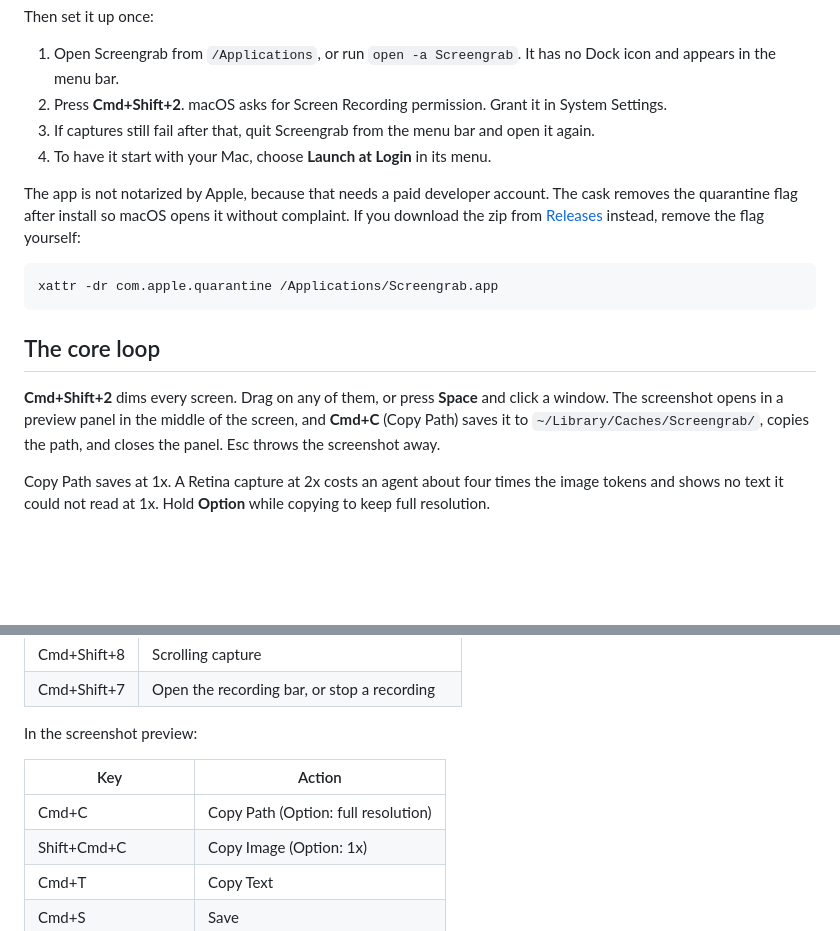
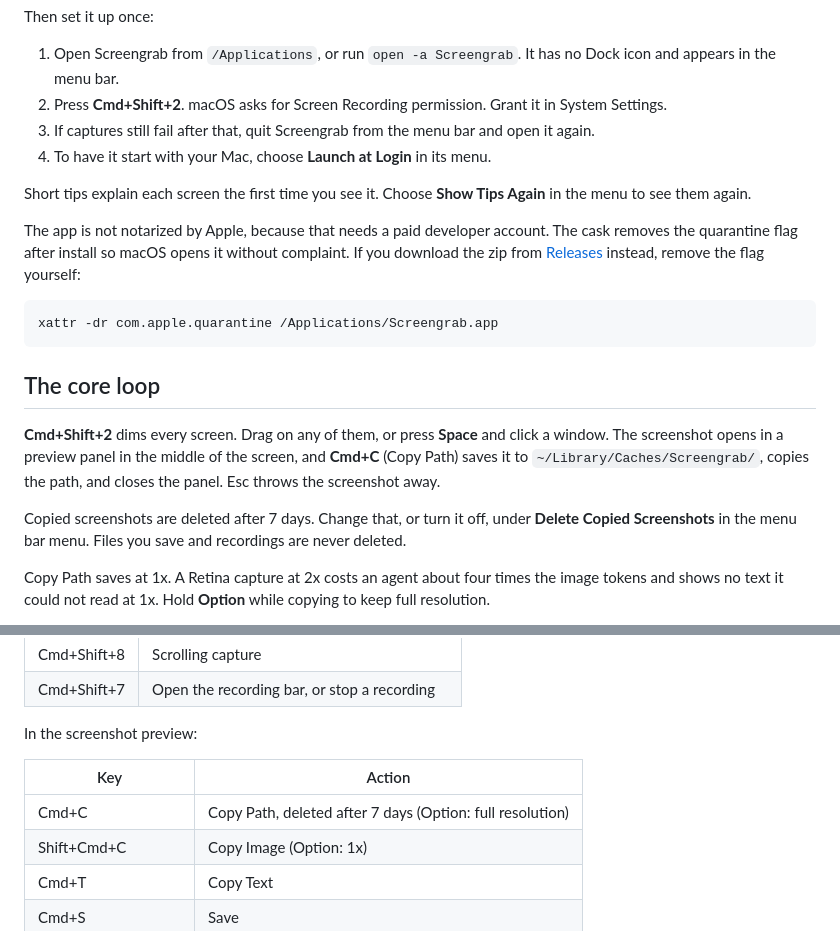
Before and after one commit to FlorianRiquelme/screengrab, a Markdown page: README.md, 2 parts joined by grey strips. Drawn GitHub-style; blank space fills up the shorter version.

Commit message:
Document copy cleanup and tips in the README

````diff
--- a/README.md
+++ b/README.md
@@ -25,6 +25,8 @@ Then set it up once:
 3. If captures still fail after that, quit Screengrab from the menu bar and open it again.
 4. To have it start with your Mac, choose **Launch at Login** in its menu.
 
+Short tips explain each screen the first time you see it. Choose **Show Tips Again** in the menu to see them again.
+
 The app is not notarized by Apple, because that needs a paid developer account. The cask removes the quarantine flag after install so macOS opens it without complaint. If you download the zip from [Releases](https://github.com/FlorianRiquelme/screengrab/releases) instead, remove the flag yourself:
 
 ```
@@ -34,6 +36,8 @@ xattr -dr com.apple.quarantine /Applications/Screengrab.app
 ## The core loop
 
 **Cmd+Shift+2** dims every screen. Drag on any of them, or press **Space** and click a window. The screenshot opens in a preview panel in the middle of the screen, and **Cmd+C** (Copy Path) saves it to `~/Library/Caches/Screengrab/`, copies the path, and closes the panel. Esc throws the screenshot away.
+
+Copied screenshots are deleted after 7 days. Change that, or turn it off, under **Delete Copied Screenshots** in the menu bar menu. Files you save and recordings are never deleted.
 
 Copy Path saves at 1x. A Retina capture at 2x costs an agent about four times the image tokens and shows no text it could not read at 1x. Hold **Option** while copying to keep full resolution.
 
@@ -85,7 +89,7 @@ In the screenshot preview:
 
 | Key | Action |
 | --- | --- |
-| Cmd+C | Copy Path (Option: full resolution) |
+| Cmd+C | Copy Path, deleted after 7 days (Option: full resolution) |
 | Shift+Cmd+C | Copy Image (Option: 1x) |
 | Cmd+T | Copy Text |
 | Cmd+S | Save |
````
